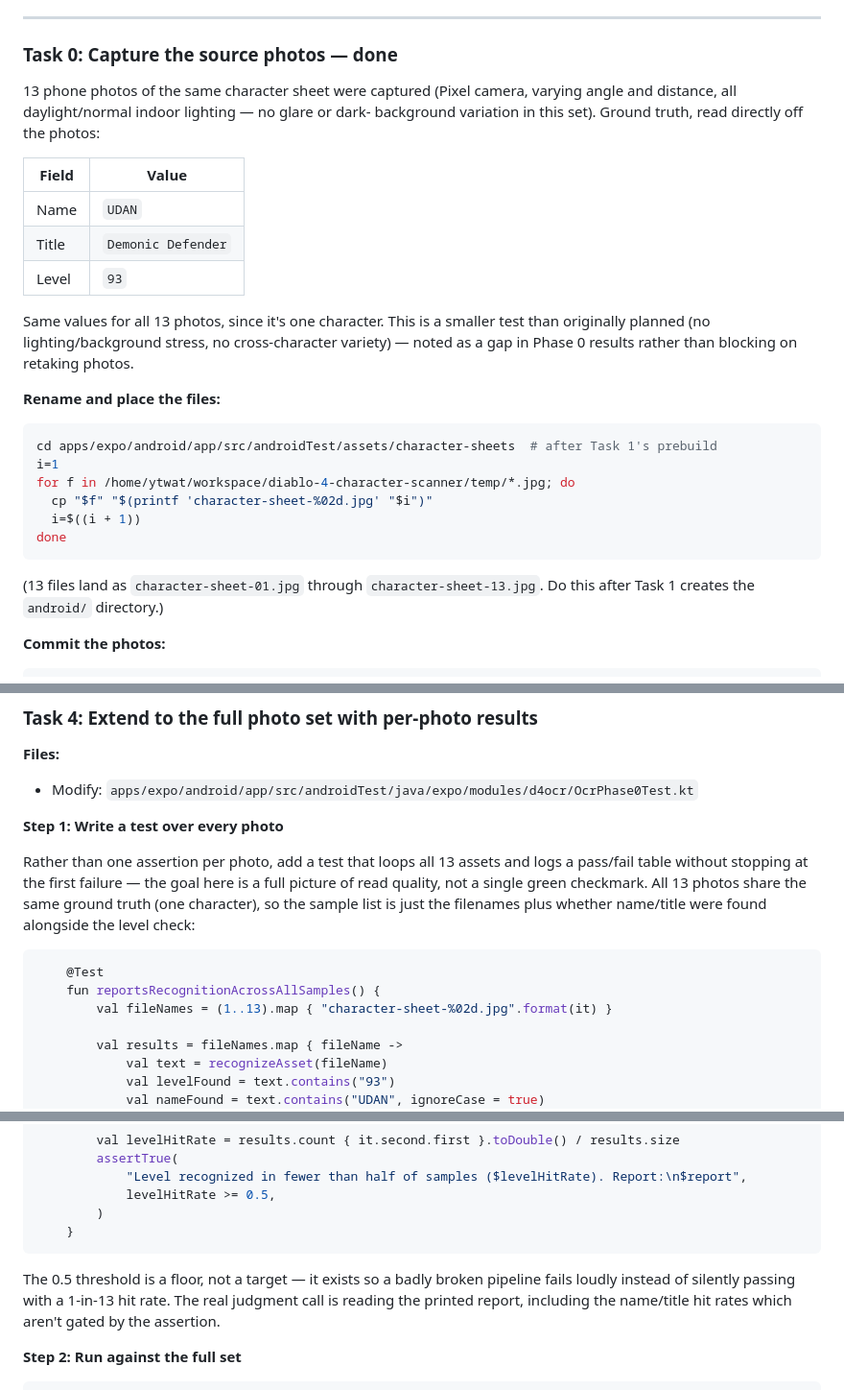
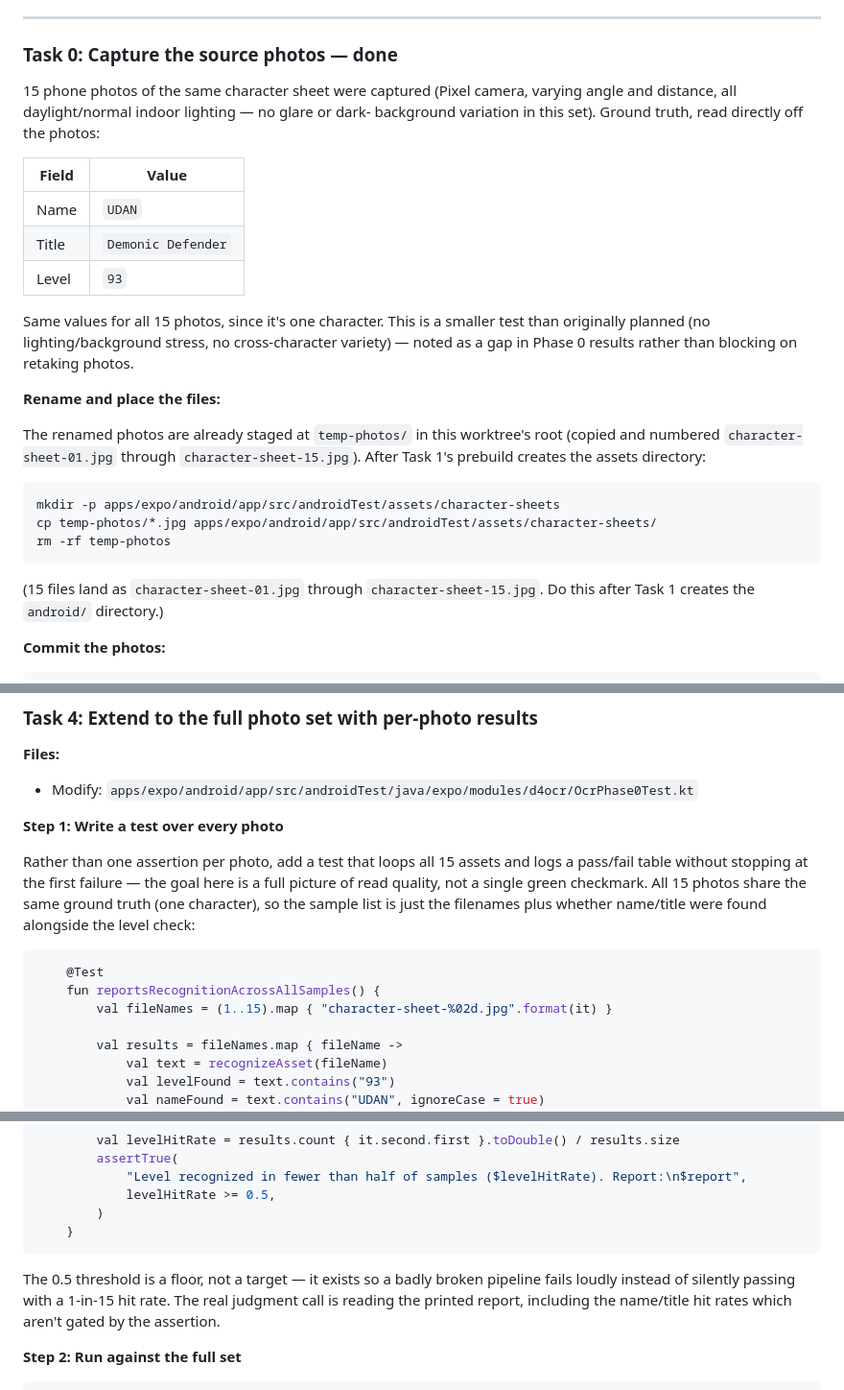
Before and after one commit to ytwater/diablo-4-character-scanner, a Markdown page: docs/plans/2026-09-17-d4-ocr-phase0-plan.md, 3 parts joined by grey strips. Shown at 96% size. GitHub-like rendering.

Commit message:
fix: correct photo count to 15 and photo staging path in phase 0 plan
Co-Authored-By: Claude Sonnet 5 <noreply@anthropic.com>

````diff
--- a/docs/plans/2026-09-17-d4-ocr-phase0-plan.md
+++ b/docs/plans/2026-09-17-d4-ocr-phase0-plan.md
@@ -28,7 +28,7 @@ Design reference: `docs/plans/2026-09-17-d4-character-scan-spike-design.md`
 
 ### Task 0: Capture the source photos — done
 
-13 phone photos of the same character sheet were captured (Pixel camera, varying
+15 phone photos of the same character sheet were captured (Pixel camera, varying
 angle and distance, all daylight/normal indoor lighting — no glare or dark-
 background variation in this set). Ground truth, read directly off the photos:
 
@@ -38,23 +38,24 @@ background variation in this set). Ground truth, read directly off the photos:
 | Title | `Demonic Defender` |
 | Level | `93` |
 
-Same values for all 13 photos, since it's one character. This is a smaller test
+Same values for all 15 photos, since it's one character. This is a smaller test
 than originally planned (no lighting/background stress, no cross-character
 variety) — noted as a gap in Phase 0 results rather than blocking on retaking
 photos.
 
 **Rename and place the files:**
 
+The renamed photos are already staged at `temp-photos/` in this worktree's root
+(copied and numbered `character-sheet-01.jpg` through `character-sheet-15.jpg`).
+After Task 1's prebuild creates the assets directory:
+
 ```bash
-cd apps/expo/android/app/src/androidTest/assets/character-sheets  # after Task 1's prebuild
-i=1
-for f in /home/ytwat/workspace/diablo-4-character-scanner/temp/*.jpg; do
-  cp "$f" "$(printf 'character-sheet-%02d.jpg' "$i")"
-  i=$((i + 1))
-done
+mkdir -p apps/expo/android/app/src/androidTest/assets/character-sheets
+cp temp-photos/*.jpg apps/expo/android/app/src/androidTest/assets/character-sheets/
+rm -rf temp-photos
 ```
 
-(13 files land as `character-sheet-01.jpg` through `character-sheet-13.jpg`. Do
+(15 files land as `character-sheet-01.jpg` through `character-sheet-15.jpg`. Do
 this after Task 1 creates the `android/` directory.)
 
 **Commit the photos:**
@@ -260,16 +261,16 @@ git commit -m "test: add first OCR phase 0 test against a known-good photo"
 
 **Step 1: Write a test over every photo**
 
-Rather than one assertion per photo, add a test that loops all 13 assets and logs
+Rather than one assertion per photo, add a test that loops all 15 assets and logs
 a pass/fail table without stopping at the first failure — the goal here is a full
-picture of read quality, not a single green checkmark. All 13 photos share the
+picture of read quality, not a single green checkmark. All 15 photos share the
 same ground truth (one character), so the sample list is just the filenames plus
 whether name/title were found alongside the level check:
 
 ```kotlin
     @Test
     fun reportsRecognitionAcrossAllSamples() {
-        val fileNames = (1..13).map { "character-sheet-%02d.jpg".format(it) }
+        val fileNames = (1..15).map { "character-sheet-%02d.jpg".format(it) }
 
         val results = fileNames.map { fileName ->
             val text = recognizeAsset(fileName)
@@ -294,7 +295,7 @@ whether name/title were found alongside the level check:
 ```
 
 The 0.5 threshold is a floor, not a target — it exists so a badly broken pipeline
-fails loudly instead of silently passing with a 1-in-13 hit rate. The real
+fails loudly instead of silently passing with a 1-in-15 hit rate. The real
 judgment call is reading the printed report, including the name/title hit rates
 which aren't gated by the assertion.
 
````
